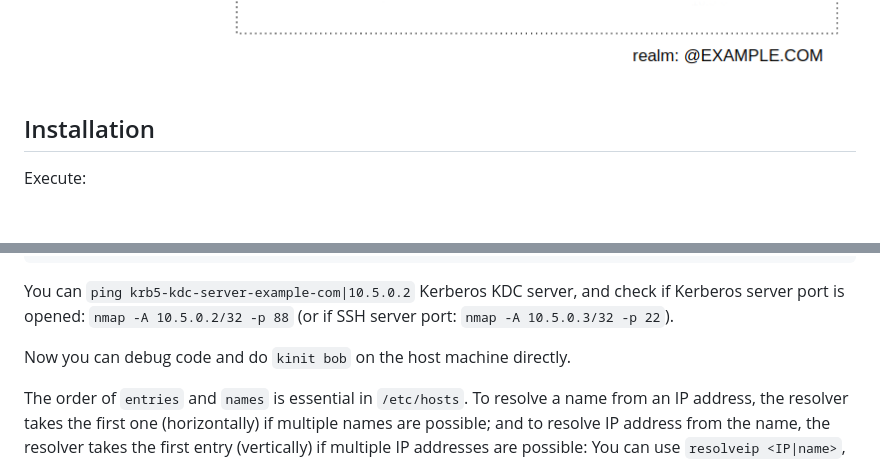
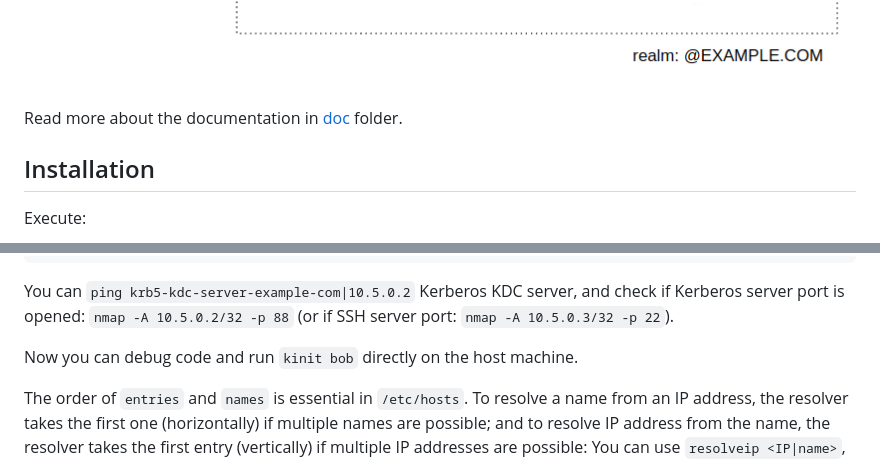
Before and after one commit to criteo/kerberos-docker, a Markdown page: README.md, 2 parts joined by grey strips. Rendered like a GitHub page; blank space fills up the shorter version.

```diff
--- a/README.md
+++ b/README.md
@@ -48,6 +48,7 @@ Here cluster architecture:
   <img src="./doc/kerberos-docker-architecture.png" width=700/>
 </p>
 
+Read more about the documentation in [doc](./doc) folder.
 
 ## Installation
 
@@ -179,7 +179,7 @@ You can `ping krb5-kdc-server-example-com|10.5.0.2` Kerberos KDC server, and che
 Kerberos server port is opened: `nmap -A 10.5.0.2/32 -p 88` (or if SSH
 server port: `nmap -A 10.5.0.3/32 -p 22`).
 
-Now you can debug code and do `kinit bob` on the host machine directly.
+Now you can debug code and run `kinit bob` directly on the host machine.
 
 The order of `entries` and `names` is essential in `/etc/hosts`.
 To resolve a name from an IP address, the resolver takes the first one (horizontally) if multiple names
```
Also changed, not shown: other parts of README.md (+5 -6 lines).
